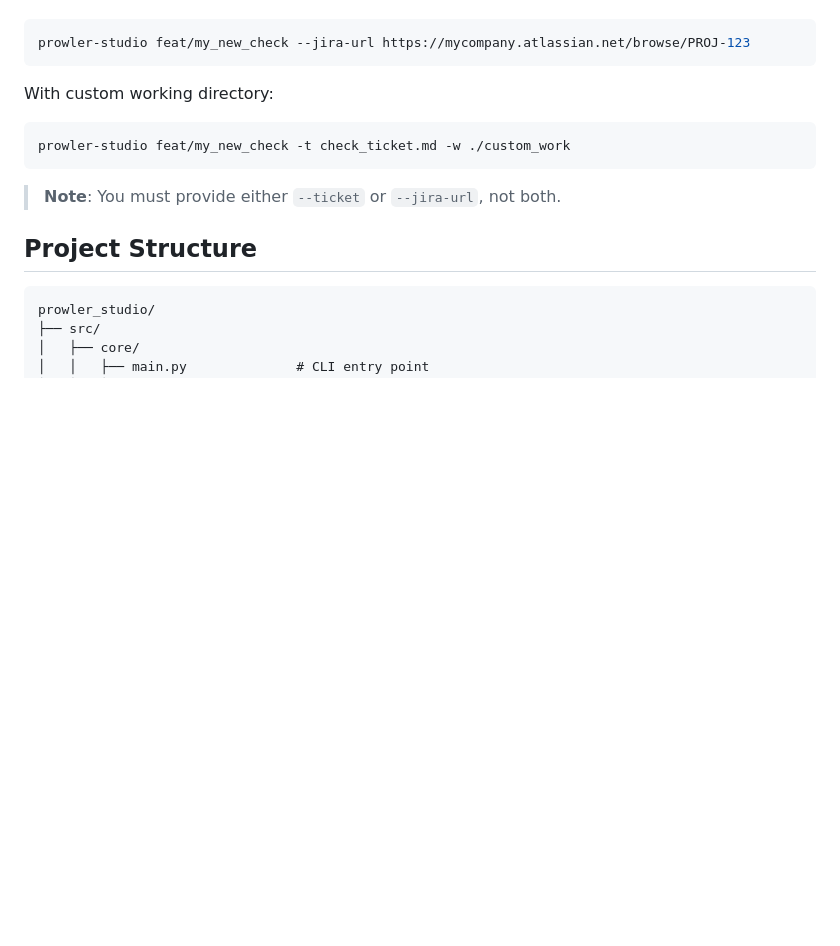
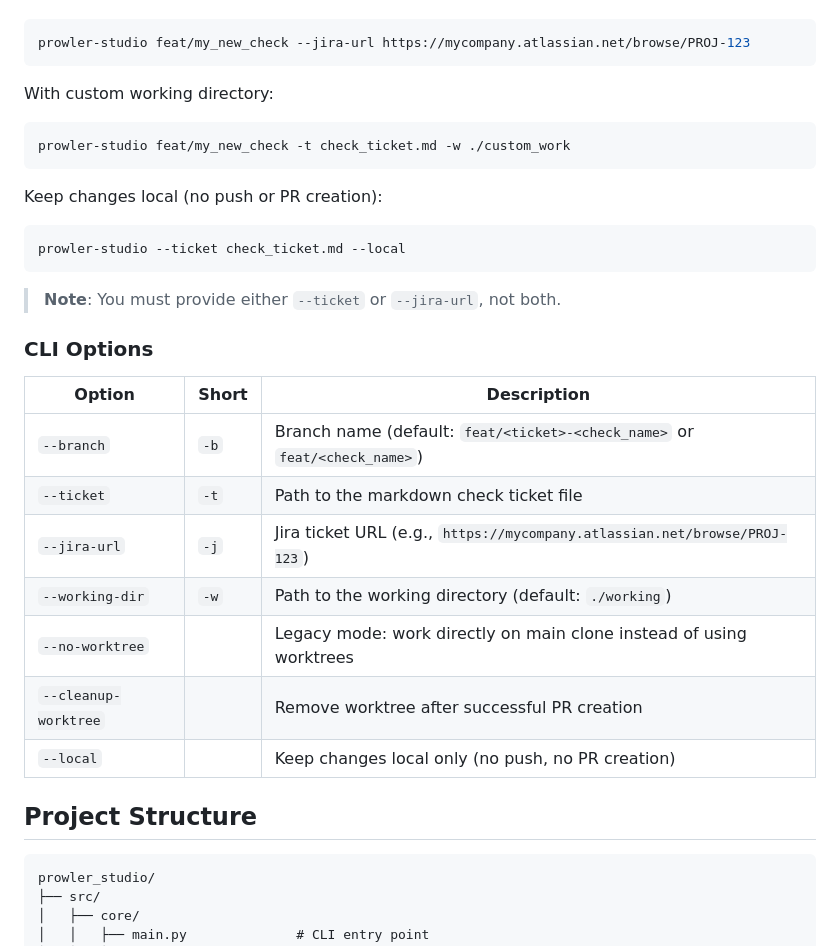
Before and after one commit to prowler-cloud/prowler-studio, a Markdown page: README.md, the part around the change. Rendered like a GitHub page; blank space fills up the shorter version.

Commit message:
docs: add CLI options reference to README
Add a comprehensive CLI options table documenting all available flags
including --local, --no-worktree, and --cleanup-worktree.

````diff
--- a/README.md
+++ b/README.md
@@ -47,7 +47,25 @@ With custom working directory:
 prowler-studio feat/my_new_check -t check_ticket.md -w ./custom_work
 ```
 
+Keep changes local (no push or PR creation):
+
+```bash
+prowler-studio --ticket check_ticket.md --local
+```
+
 > **Note**: You must provide either `--ticket` or `--jira-url`, not both.
+
+### CLI Options
+
+| Option | Short | Description |
+|--------|-------|-------------|
+| `--branch` | `-b` | Branch name (default: `feat/<ticket>-<check_name>` or `feat/<check_name>`) |
+| `--ticket` | `-t` | Path to the markdown check ticket file |
+| `--jira-url` | `-j` | Jira ticket URL (e.g., `https://mycompany.atlassian.net/browse/PROJ-123`) |
+| `--working-dir` | `-w` | Path to the working directory (default: `./working`) |
+| `--no-worktree` | | Legacy mode: work directly on main clone instead of using worktrees |
+| `--cleanup-worktree` | | Remove worktree after successful PR creation |
+| `--local` | | Keep changes local only (no push, no PR creation) |
 
 ## Project Structure
 
````
